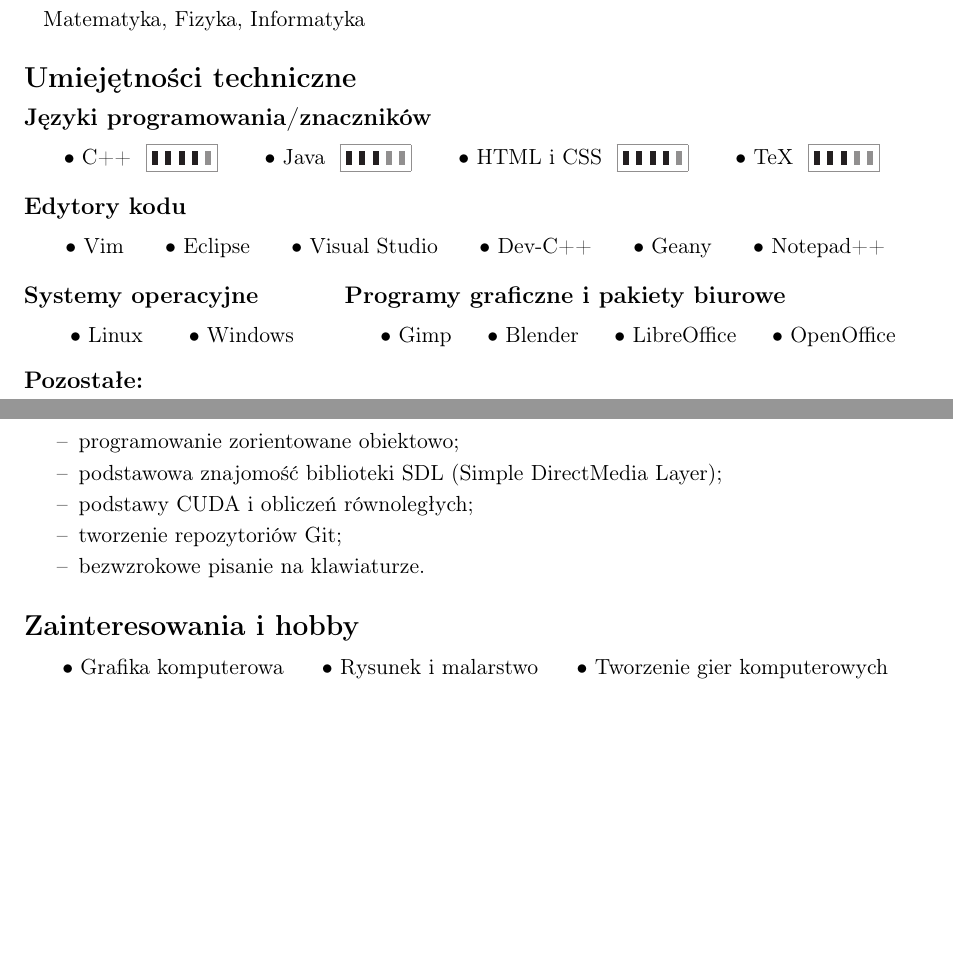
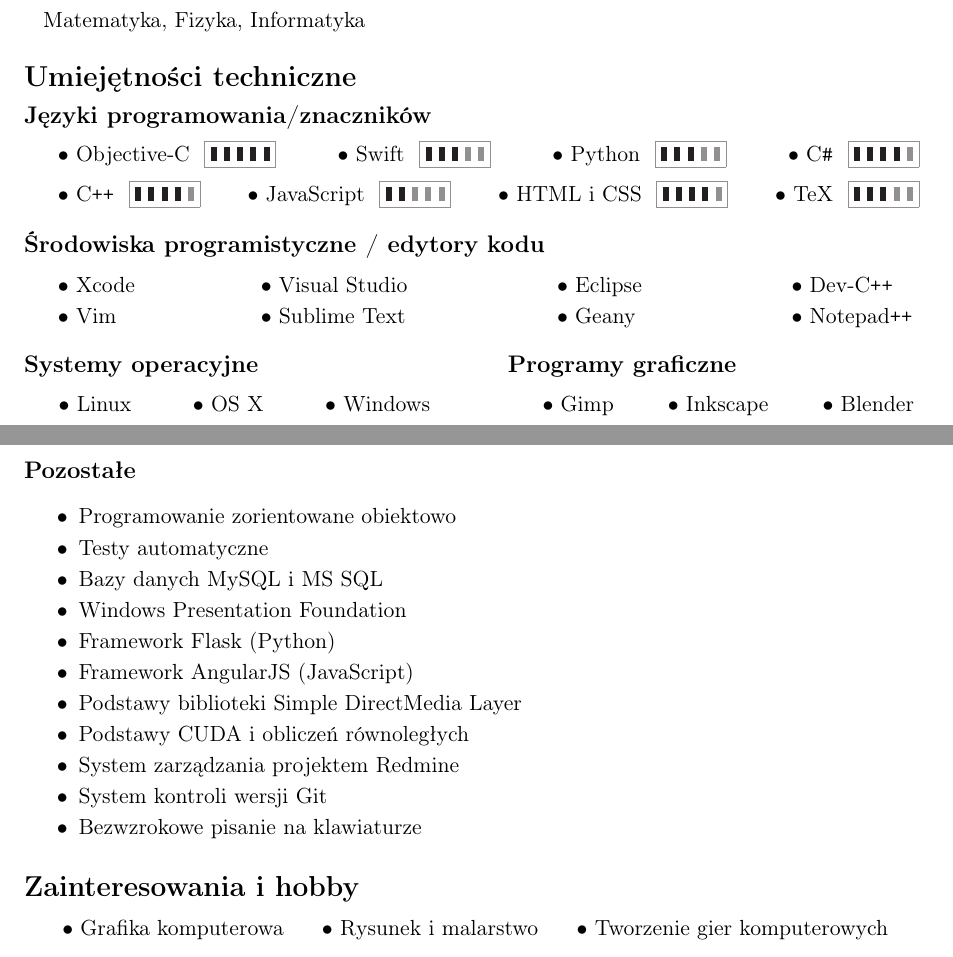
Before and after one commit to mrainka/curriculum-vitae, a LaTeX CV (CurriculumVitaePL.tex): two parts of pages 1 and 2 of 2, joined at a grey line, cut so that both start at the same text, the shorter picture padded with empty space. Compiled offline with pdfLaTeX.

Commit message:
Update skills

```diff
--- a/CurriculumVitaePL.tex
+++ b/CurriculumVitaePL.tex
@@ -102,9 +102,52 @@
     \noindent{\large \bf Języki programowania/znaczników}
 
     \medskip
-    \centerline{
+
+    $\bullet$ Objective-C
+    {
+        \color{Gray}
+        \framebox[36pt]{
+            \color{Black}
+            \rule{3pt}{7pt} \rule{3pt}{7pt} \rule{3pt}{7pt} \rule{3pt}{7pt} \rule{3pt}{7pt}
+        }
+    }
     \hfill
-        $\bullet$ C++
+    $\bullet$ Swift
+    {
+        \color{Gray}
+        \framebox[36pt]{
+            \color{Black}
+            \rule{3pt}{7pt} \rule{3pt}{7pt} \rule{3pt}{7pt}
+            \color{Gray}
+            \rule{3pt}{7pt} \rule{3pt}{7pt}
+        }
+    }
+    \hfill
+    $\bullet$ Python
+    {
+        \color{Gray}
+        \framebox[36pt]{
+            \color{Black}
+            \rule{3pt}{7pt} \rule{3pt}{7pt} \rule{3pt}{7pt}
+            \color{Gray}
+            \rule{3pt}{7pt} \rule{3pt}{7pt}
+        }
+    }
+    \hfill
+    $\bullet$ C\texttt{\#}
+    {
+        \color{Gray}
+        \framebox[36pt]{
+            \color{Black}
+            \rule{3pt}{7pt} \rule{3pt}{7pt} \rule{3pt}{7pt} \rule{3pt}{7pt}
+            \color{Gray}
+            \rule{3pt}{7pt}
+        }
+    }
+
+    \medskip
+
+    $\bullet$ C\texttt{++}
     {
         \color{Gray}
         \framebox[36pt]{
@@ -115,14 +158,14 @@
         }
     }
     \hfill
-        $\bullet$ Java
+    $\bullet$ JavaScript
     {
         \color{Gray}
         \framebox[36pt]{
             \color{Black}
+            \rule{3pt}{7pt} \rule{3pt}{7pt}
+            \color{Gray}
             \rule{3pt}{7pt} \rule{3pt}{7pt} \rule{3pt}{7pt}
-                \color{Gray}
-                \rule{3pt}{7pt} \rule{3pt}{7pt}
         }
     }
     \hfill
@@ -147,64 +190,50 @@
             \rule{3pt}{7pt} \rule{3pt}{7pt}
         }
     }
-        \hfill
-    }
 
     %---------- Edytory kodu -----------------------------------------------------------------------
 
     \bigskip
-    \noindent{\large \bf Edytory kodu}
+    \noindent{\large \bf Środowiska programistyczne / edytory kodu}
 
     \medskip
-    \centerline{
-        \hfill
-        $\bullet$ Vim
-        \hfill
-        $\bullet$ Eclipse
-        \hfill
-        $\bullet$ Visual Studio
-        \hfill
-        $\bullet$ Dev-C++
-        \hfill
-        $\bullet$ Geany
-        \hfill
-        $\bullet$ Notepad++
-        \hfill
-    }
+
+    \renewcommand{\arraystretch}{1.15}
+    \begin{tabular*}{0.96\textwidth}{ @{} l @{\extracolsep{\fill}} l l l }
+        $\bullet$ Xcode & $\bullet$ Visual Studio & $\bullet$ Eclipse & $\bullet$ Dev-C\texttt{++} \\
+        $\bullet$ Vim & $\bullet$ Sublime Text & $\bullet$ Geany & $\bullet$ Notepad\texttt{++}
+    \end{tabular*}
 
     \bigskip
     \noindent
-    \begin{minipage}[t]{0.35\textwidth}
+    \begin{minipage}[t]{0.45\textwidth}
 
         %---------- Systemy operacyjne -------------------------------------------------------------
 
         \noindent{\large \bf Systemy operacyjne}
 
         \medskip
-        \centerline{
-            \hfill
+        \parindent=1.6em
         $\bullet$ Linux
         \hfill
+        $\bullet$ OS X
+        \hfill
         $\bullet$ Windows
+    \end{minipage}
+    \begin{minipage}[t]{0.07\textwidth}
         \hfill
-        }
     \end{minipage}
-    \begin{minipage}[t]{0.65\textwidth}
+    \begin{minipage}[t]{0.45\textwidth}
 
         %---------- Programy graficzne i pakiety biurowe -------------------------------------------
 
-        \noindent{\large \bf Programy graficzne i pakiety biurowe}
+        \noindent{\large \bf Programy graficzne}
 
         \medskip
-        \centerline{
-            \hfill
+        \parindent=1.6em
         $\bullet$ Gimp
         \hfill
+        $\bullet$ Inkscape
+        \hfill
         $\bullet$ Blender
-            \hfill
-            $\bullet$ LibreOffice
-            \hfill
-            $\bullet$ OpenOffice
-            \hfill
-        }
     \end{minipage}
@@ -211,15 +242,19 @@
 
     %---------- Pozostałe --------------------------------------------------------------------------
 
-    \bigskip
-    \noindent{\large \bf Pozostałe:}
-    \vspace{-1mm}
+    \noindent{\large \bf Pozostałe}
     \begin{itemize} \itemsep2pt \parskip0pt \parsep0pt
-        \item[--] programowanie zorientowane obiektowo;
-        \item[--] podstawowa znajomość biblioteki SDL (Simple DirectMedia Layer);
-        \item[--] podstawy CUDA i obliczeń równoległych;
-        \item[--] tworzenie repozytoriów Git;
-        \item[--] bezwzrokowe pisanie na klawiaturze.
+        \item Programowanie zorientowane obiektowo
+        \item Testy automatyczne
+        \item Bazy danych MySQL i MS SQL
+        \item Windows Presentation Foundation
+        \item Framework Flask (Python)
+        \item Framework AngularJS (JavaScript)
+        \item Podstawy biblioteki Simple DirectMedia Layer
+        \item Podstawy CUDA i obliczeń równoległych
+        \item System zarządzania projektem Redmine
+        \item System kontroli wersji Git
+        \item Bezwzrokowe pisanie na klawiaturze
     \end{itemize}
 
     %==================== ZAINTERESOWANIA I HOBBY ==================================================
```
Also changed, not shown: CurriculumVitaePL.pdf, CurriculumVitaePL.tex (2 more changed lines), 1 other file. Lines whose indentation alone changed are shown as unchanged.
